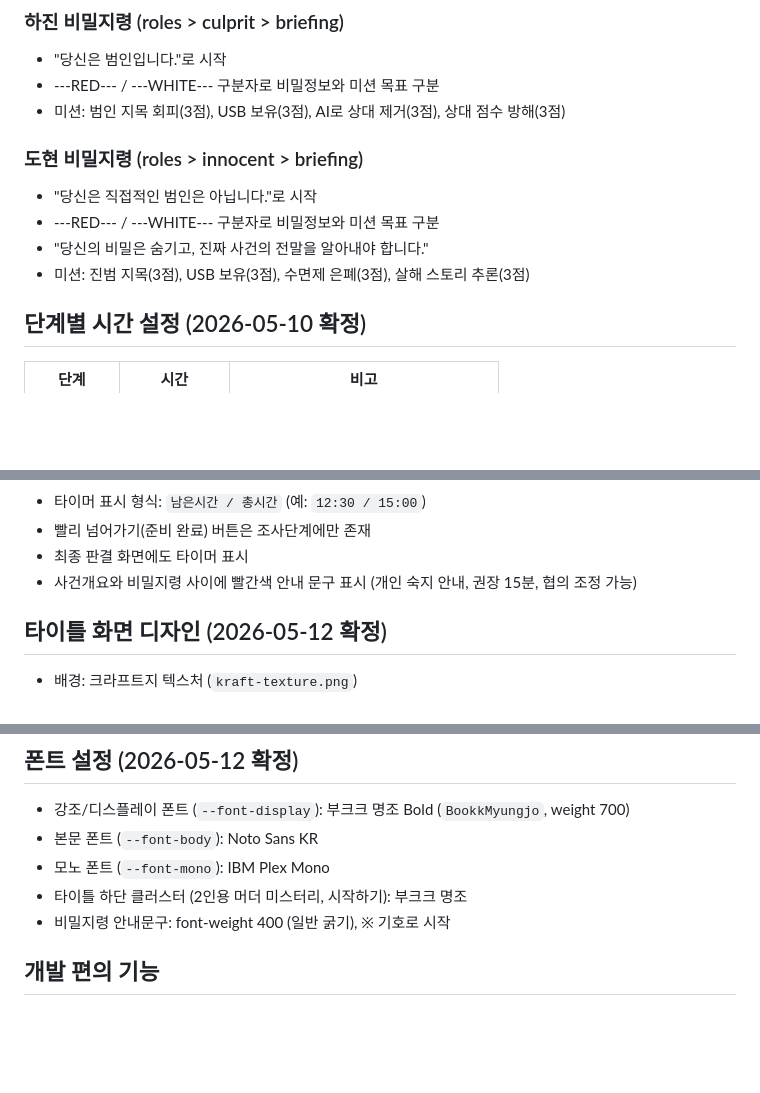
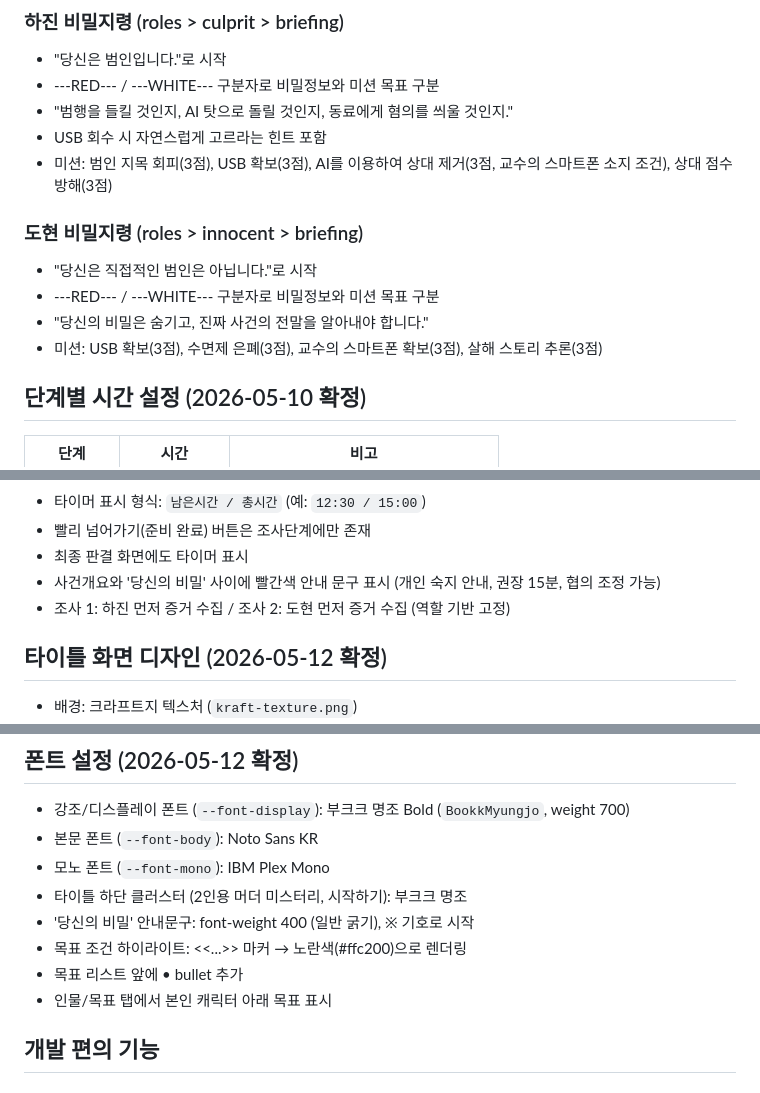
Before and after one commit to iseunji/murmy_fork, a Markdown page: CLAUDE.md, 3 parts joined by grey strips. Rendered like a GitHub page; blank space fills up the shorter version.

Commit message:
CLAUDE.md 최신 상태 반영 (미션 목표, 용어, UI 변경사항)
Co-Authored-By: Claude Opus 4.6 <noreply@anthropic.com>

```diff
--- a/CLAUDE.md
+++ b/CLAUDE.md
@@ -27,13 +27,15 @@ game-data.js 내의 아래 항목들은 커맨더가 직접 명령하기 전까
 ### 하진 비밀지령 (roles > culprit > briefing)
 - "당신은 범인입니다."로 시작
 - ---RED--- / ---WHITE--- 구분자로 비밀정보와 미션 목표 구분
-- 미션: 범인 지목 회피(3점), USB 보유(3점), AI로 상대 제거(3점), 상대 점수 방해(3점)
+- "범행을 들킬 것인지, AI 탓으로 돌릴 것인지, 동료에게 혐의를 씌울 것인지."
+- USB 회수 시 자연스럽게 고르라는 힌트 포함
+- 미션: 범인 지목 회피(3점), USB 확보(3점), AI를 이용하여 상대 제거(3점, 교수의 스마트폰 소지 조건), 상대 점수 방해(3점)
 
 ### 도현 비밀지령 (roles > innocent > briefing)
 - "당신은 직접적인 범인은 아닙니다."로 시작
 - ---RED--- / ---WHITE--- 구분자로 비밀정보와 미션 목표 구분
 - "당신의 비밀은 숨기고, 진짜 사건의 전말을 알아내야 합니다."
-- 미션: 진범 지목(3점), USB 보유(3점), 수면제 은폐(3점), 살해 스토리 추론(3점)
+- 미션: USB 확보(3점), 수면제 은폐(3점), 교수의 스마트폰 확보(3점), 살해 스토리 추론(3점)
 
 ## 단계별 시간 설정 (2026-05-10 확정)
 
@@ -49,7 +51,8 @@ game-data.js 내의 아래 항목들은 커맨더가 직접 명령하기 전까
 - 타이머 표시 형식: `남은시간 / 총시간` (예: `12:30 / 15:00`)
 - 빨리 넘어가기(준비 완료) 버튼은 조사단계에만 존재
 - 최종 판결 화면에도 타이머 표시
-- 사건개요와 비밀지령 사이에 빨간색 안내 문구 표시 (개인 숙지 안내, 권장 15분, 협의 조정 가능)
+- 사건개요와 '당신의 비밀' 사이에 빨간색 안내 문구 표시 (개인 숙지 안내, 권장 15분, 협의 조정 가능)
+- 조사 1: 하진 먼저 증거 수집 / 조사 2: 도현 먼저 증거 수집 (역할 기반 고정)
 
 ## 타이틀 화면 디자인 (2026-05-12 확정)
 
@@ -71,7 +74,10 @@ game-data.js 내의 아래 항목들은 커맨더가 직접 명령하기 전까
 - 본문 폰트 (`--font-body`): Noto Sans KR
 - 모노 폰트 (`--font-mono`): IBM Plex Mono
 - 타이틀 하단 클러스터 (2인용 머더 미스터리, 시작하기): 부크크 명조
-- 비밀지령 안내문구: font-weight 400 (일반 굵기), ※ 기호로 시작
+- '당신의 비밀' 안내문구: font-weight 400 (일반 굵기), ※ 기호로 시작
+- 목표 조건 하이라이트: <<...>> 마커 → 노란색(#ffc200)으로 렌더링
+- 목표 리스트 앞에 • bullet 추가
+- 인물/목표 탭에서 본인 캐릭터 아래 목표 표시
 
 ## 개발 편의 기능
 
```
